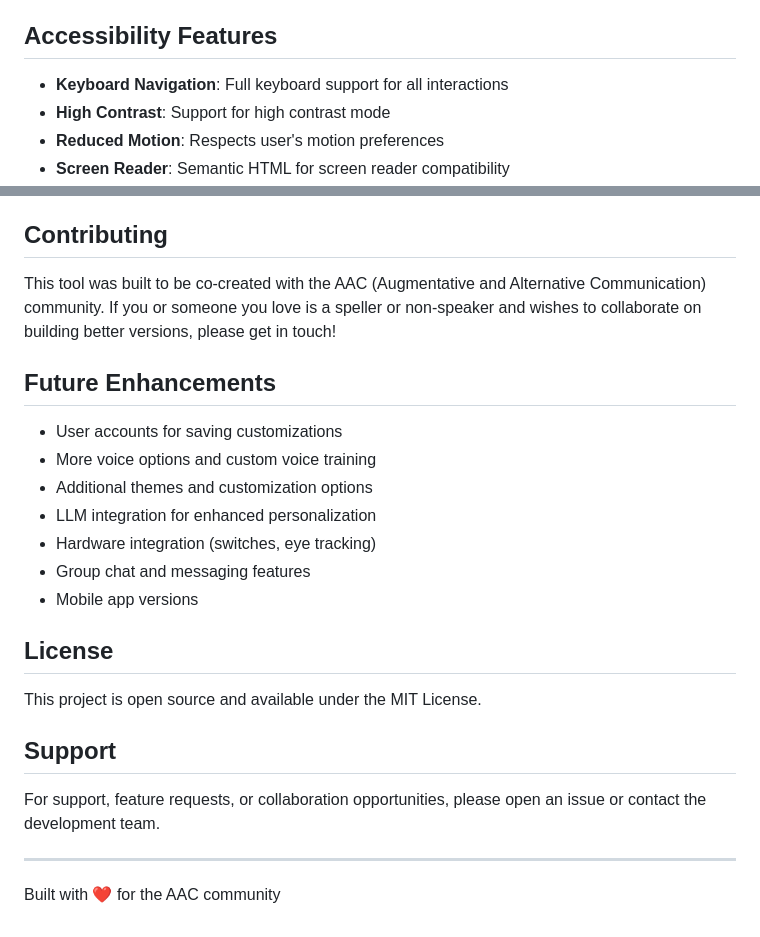
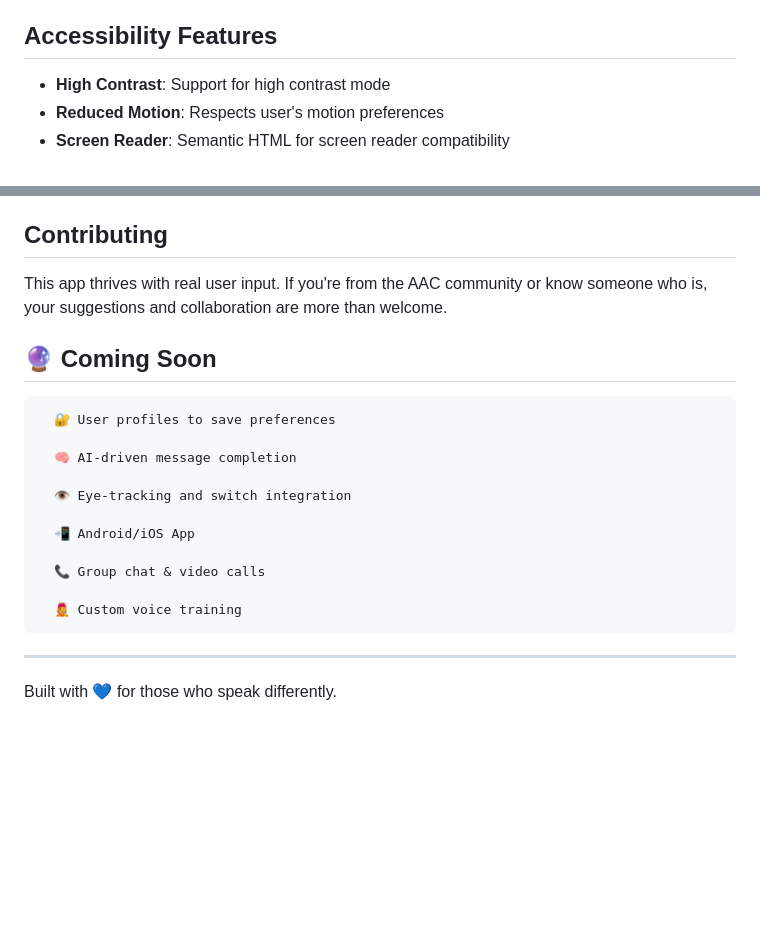
Before and after one commit to bardia05/MyVoice, a Markdown page: README.md, 2 parts joined by grey strips. Rendered like a GitHub page; blank space fills up the shorter version.

```diff
--- a/README.md
+++ b/README.md
@@ -117,7 +140,6 @@ assistive-communication-app/
 
 ## Accessibility Features
 
-- **Keyboard Navigation**: Full keyboard support for all interactions
 - **High Contrast**: Support for high contrast mode
 - **Reduced Motion**: Respects user's motion preferences
 - **Screen Reader**: Semantic HTML for screen reader compatibility
@@ -132,26 +154,21 @@ assistive-communication-app/
 
 ## Contributing
 
-This tool was built to be co-created with the AAC (Augmentative and Alternative Communication) community. If you or someone you love is a speller or non-speaker and wishes to collaborate on building better versions, please get in touch!
+This app thrives with real user input. If you're from the AAC community or know someone who is, your suggestions and collaboration are more than welcome.
 
-## Future Enhancements
 
-- User accounts for saving customizations
-- More voice options and custom voice training
-- Additional themes and customization options
-- LLM integration for enhanced personalization
-- Hardware integration (switches, eye tracking)
-- Group chat and messaging features
-- Mobile app versions
+## 🔮 Coming Soon
+      🔐 User profiles to save preferences
 
-## License
+      🧠 AI-driven message completion
 
-This project is open source and available under the MIT License.
+      👁️ Eye-tracking and switch integration
 
-## Support
+      📲 Android/iOS App
 
-For support, feature requests, or collaboration opportunities, please open an issue or contact the development team.
+      📞 Group chat & video calls
+
+      🧑‍🎤 Custom voice training
 
 ---
-
-Built with ❤️ for the AAC community
+Built with 💙 for those who speak differently.
```
Also changed, not shown: other parts of README.md (+60 -37 lines).
